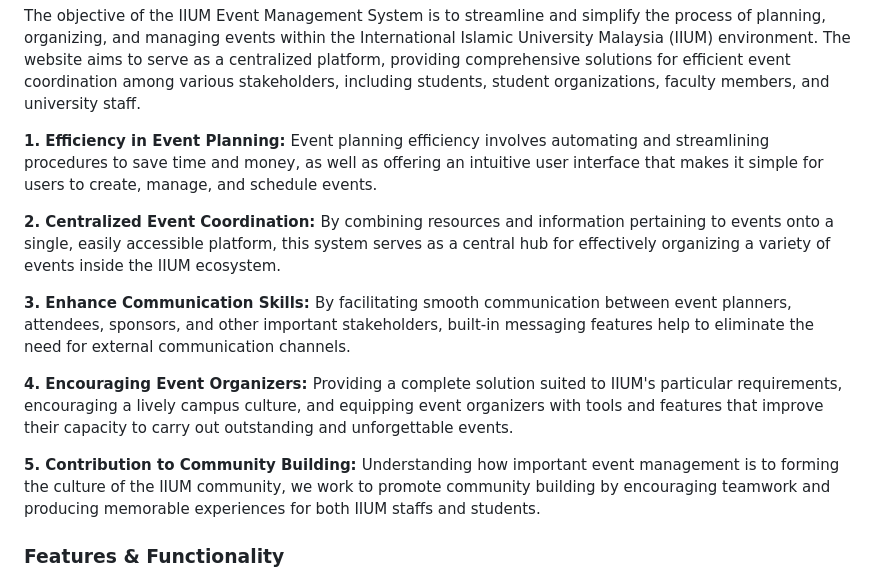
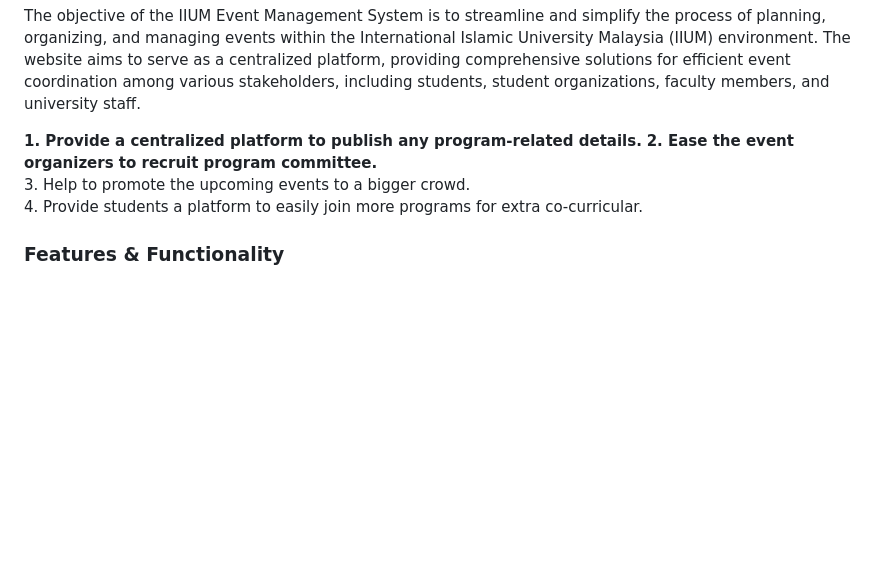
Before and after one commit to sorfinaly/Event-Management-System, a Markdown page: README.md, the part around the change. Drawn GitHub-style; blank space fills up the shorter version.

```diff
--- a/README.md
+++ b/README.md
@@ -45,20 +45,10 @@ Prepared for: DR. MOHD KHAIRUL AZMI BIN HASSAN
 
 The objective of the IIUM Event Management System is to streamline and simplify the process of planning, organizing, and managing events within the International Islamic University Malaysia (IIUM) environment. The website aims to serve as a centralized platform, providing comprehensive solutions for efficient event coordination among various stakeholders, including students, student organizations, faculty members, and university staff.
 
-<b>1. Efficiency in Event Planning:</b>
-Event planning efficiency involves automating and streamlining procedures to save time and money, as well as offering an intuitive user interface that makes it simple for users to create, manage, and schedule events.
-
-<b>2. Centralized Event Coordination: </b>
-By combining resources and information pertaining to events onto a single, easily accessible platform, this system serves as a central hub for effectively organizing a variety of events inside the IIUM ecosystem.
-
-<b>3. Enhance Communication Skills: </b>
-By facilitating smooth communication between event planners, attendees, sponsors, and other important stakeholders, built-in messaging features help to eliminate the need for external communication channels.
-
-<b>4. Encouraging Event Organizers: </b>
-Providing a complete solution suited to IIUM's particular requirements, encouraging a lively campus culture, and equipping event organizers with tools and features that improve their capacity to carry out outstanding and unforgettable events.
-
-<b>5. Contribution to Community Building: </b>
-Understanding how important event management is to forming the culture of the IIUM community, we work to promote community building by encouraging teamwork and producing memorable experiences for both IIUM staffs and students.
+<b>1. Provide a centralized platform to publish any program-related details.</b>
+<b>2. Ease the event organizers to recruit program committee.</b>
+<br>3. Help to promote the upcoming events to a bigger crowd.</b>
+<br>4. Provide students a platform to easily join more programs for extra co-curricular.</b>
 
 <h3>Features & Functionality</h3>
 <ul>
```
